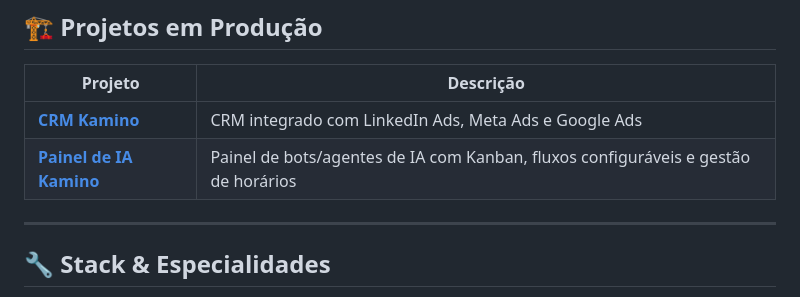
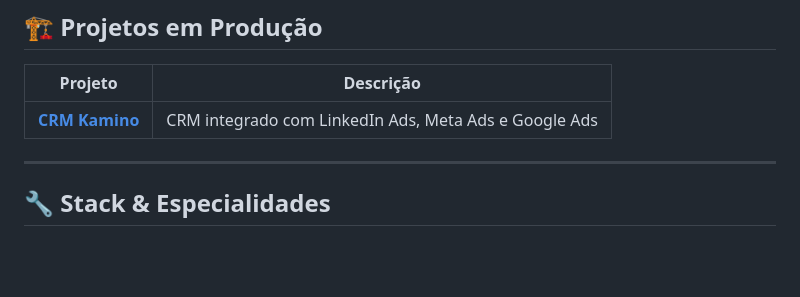
Before and after one commit to rochamaatheus/rochamaatheus, a Markdown page: README.md, the part around the change. Drawn GitHub-style; blank space fills up the shorter version.

```diff
--- a/README.md
+++ b/README.md
@@ -38,7 +38,6 @@ Atualmente aprofundando estudos em **Next.js** e **Cybersecurity**, com prática
 | Projeto | Descrição |
 |---|---|
 | **[CRM Kamino](https://crm.agenciakamino.com.br)** | CRM integrado com LinkedIn Ads, Meta Ads e Google Ads |
-| **[Painel de IA Kamino](https://painel.agenciakamino.com.br)** | Painel de bots/agentes de IA com Kanban, fluxos configuráveis e gestão de horários |
 
 ---
 
```
